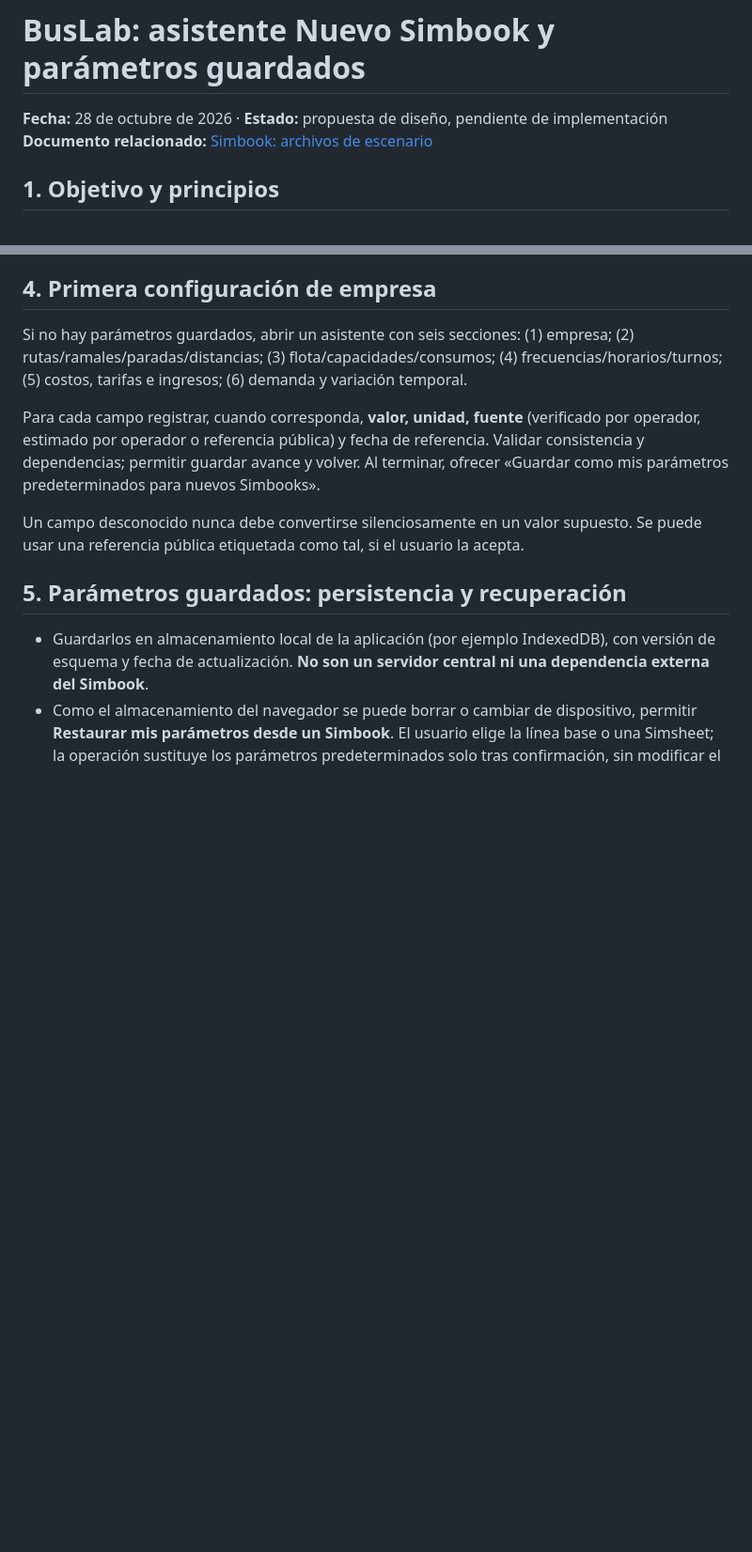
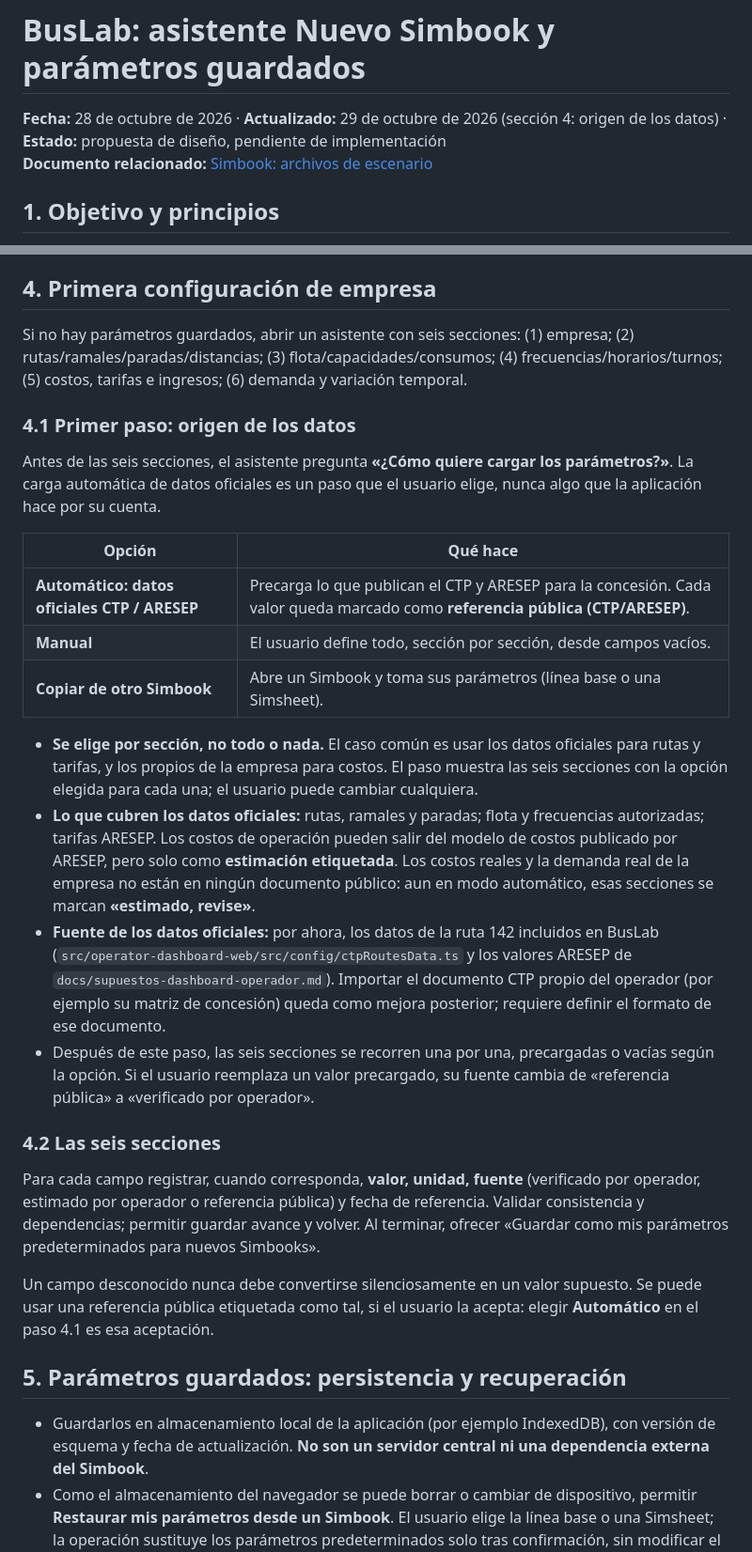
Before and after one commit to lg061870/traffic-vision-poc, a Markdown page: docs/asistente-nuevo-simbook.md, 2 parts joined by grey strips. Shown at 94% size. Drawn GitHub-style; blank space fills up the shorter version.

Commit message:
Make loading the official CTP data a step of the setup wizard
Before the six sections, the wizard asks how to load each one: official
CTP/ARESEP data (marked as a public reference), manual entry, or a copy
from another Simbook. Real costs and demand stay marked as estimates even
in automatic mode.

Co-Authored-By: Claude Opus 5.5 <noreply@anthropic.com>
Claude-Session: https://claude.ai/code/session_01THEponA7wzvpdpNSjNSnJJ

```diff
--- a/docs/asistente-nuevo-simbook.md
+++ b/docs/asistente-nuevo-simbook.md
@@ -1,6 +1,6 @@
 # BusLab: asistente Nuevo Simbook y parámetros guardados
 
-**Fecha:** 28 de octubre de 2026 · **Estado:** propuesta de diseño, pendiente de implementación
+**Fecha:** 28 de octubre de 2026 · **Actualizado:** 29 de octubre de 2026 (sección 4: origen de los datos) · **Estado:** propuesta de diseño, pendiente de implementación
 **Documento relacionado:** [Simbook: archivos de escenario](./simbook-archivos-de-escenario.md)
 
 ## 1. Objetivo y principios
@@ -50,9 +50,26 @@ Solicitar nombre y descripción opcional; mostrar resumen del origen, completitu
 
 Si no hay parámetros guardados, abrir un asistente con seis secciones: (1) empresa; (2) rutas/ramales/paradas/distancias; (3) flota/capacidades/consumos; (4) frecuencias/horarios/turnos; (5) costos, tarifas e ingresos; (6) demanda y variación temporal.
 
+### 4.1 Primer paso: origen de los datos
+
+Antes de las seis secciones, el asistente pregunta **«¿Cómo quiere cargar los parámetros?»**. La carga automática de datos oficiales es un paso que el usuario elige, nunca algo que la aplicación hace por su cuenta.
+
+| Opción | Qué hace |
+|---|---|
+| **Automático: datos oficiales CTP / ARESEP** | Precarga lo que publican el CTP y ARESEP para la concesión. Cada valor queda marcado como **referencia pública (CTP/ARESEP)**. |
+| **Manual** | El usuario define todo, sección por sección, desde campos vacíos. |
+| **Copiar de otro Simbook** | Abre un Simbook y toma sus parámetros (línea base o una Simsheet). |
+
+- **Se elige por sección, no todo o nada.** El caso común es usar los datos oficiales para rutas y tarifas, y los propios de la empresa para costos. El paso muestra las seis secciones con la opción elegida para cada una; el usuario puede cambiar cualquiera.
+- **Lo que cubren los datos oficiales:** rutas, ramales y paradas; flota y frecuencias autorizadas; tarifas ARESEP. Los costos de operación pueden salir del modelo de costos publicado por ARESEP, pero solo como **estimación etiquetada**. Los costos reales y la demanda real de la empresa no están en ningún documento público: aun en modo automático, esas secciones se marcan **«estimado, revise»**.
+- **Fuente de los datos oficiales:** por ahora, los datos de la ruta 142 incluidos en BusLab (`src/operator-dashboard-web/src/config/ctpRoutesData.ts` y los valores ARESEP de `docs/supuestos-dashboard-operador.md`). Importar el documento CTP propio del operador (por ejemplo su matriz de concesión) queda como mejora posterior; requiere definir el formato de ese documento.
+- Después de este paso, las seis secciones se recorren una por una, precargadas o vacías según la opción. Si el usuario reemplaza un valor precargado, su fuente cambia de «referencia pública» a «verificado por operador».
+
+### 4.2 Las seis secciones
+
 Para cada campo registrar, cuando corresponda, **valor, unidad, fuente** (verificado por operador, estimado por operador o referencia pública) y fecha de referencia. Validar consistencia y dependencias; permitir guardar avance y volver. Al terminar, ofrecer «Guardar como mis parámetros predeterminados para nuevos Simbooks».
 
-Un campo desconocido nunca debe convertirse silenciosamente en un valor supuesto. Se puede usar una referencia pública etiquetada como tal, si el usuario la acepta.
+Un campo desconocido nunca debe convertirse silenciosamente en un valor supuesto. Se puede usar una referencia pública etiquetada como tal, si el usuario la acepta: elegir **Automático** en el paso 4.1 es esa aceptación.
 
 ## 5. Parámetros guardados: persistencia y recuperación
 
```
Also changed, not shown: other parts of docs/asistente-nuevo-simbook.md (+2 -0 lines).
